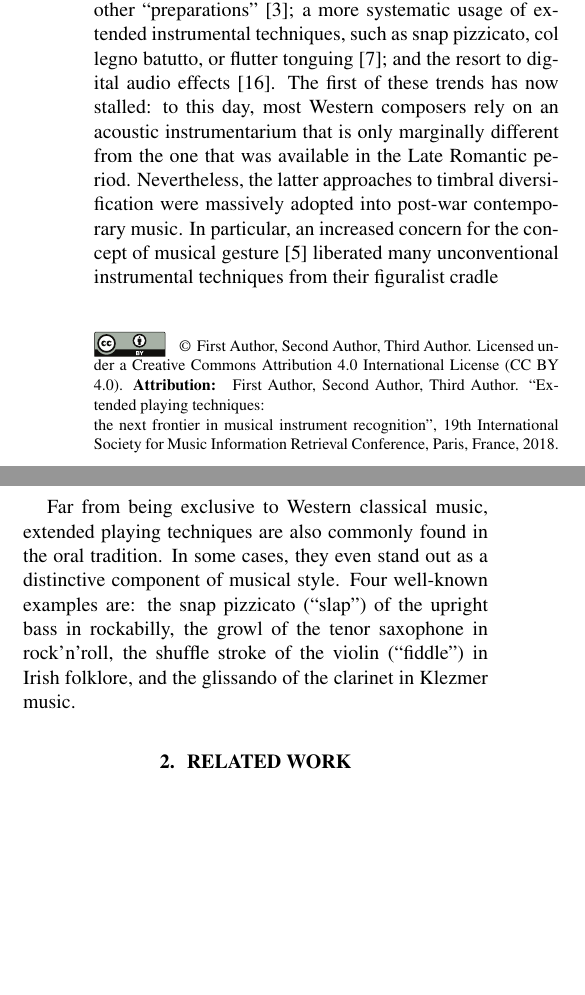
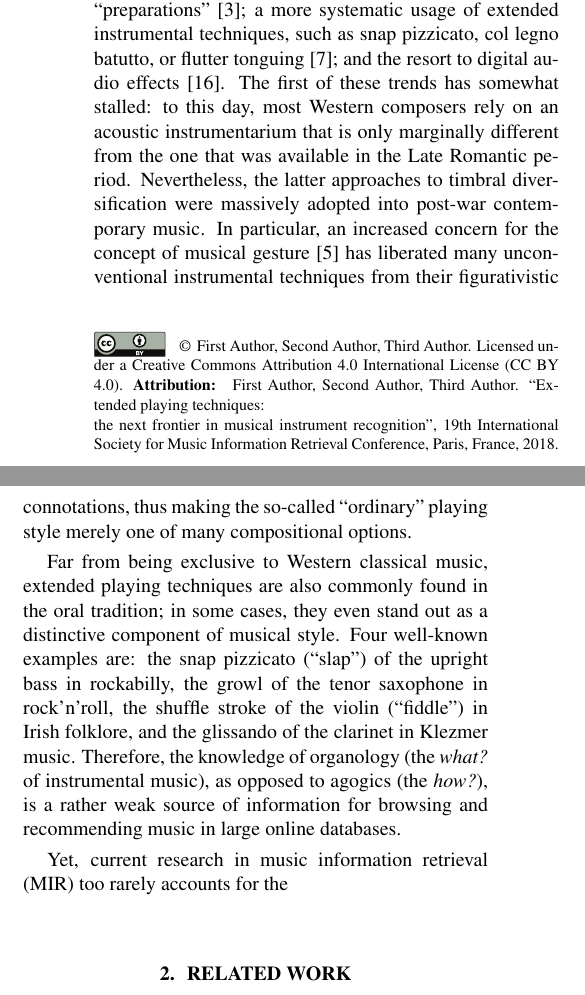
Before and after one commit to mathieulagrange/dlfm2018, a LaTeX paper (paper/lostanlenPlayingTechniques.tex): two parts of the columns of page 1 of 2, joined at a grey line, cut so that both start at the same text, the shorter picture padded with empty space. Compiled offline with pdfLaTeX.

Commit message:
shaping up the intro

```diff
--- a/paper/lostanlenPlayingTechniques.tex
+++ b/paper/lostanlenPlayingTechniques.tex
@@ -14,6 +14,7 @@
 \usepackage{ismir,amsmath,cite,url}
 \usepackage{graphicx}
 \usepackage{color}
+\usepackage{xspace}
 
 
 % Title.
@@ -49,6 +50,9 @@ the next frontier in musical instrument recognition}
 \sloppy % please retain sloppy command for improved formatting
 
 \hyphenation{ma-rim-ba}
+\newcommand*{\eg}{e.g.\@\xspace}
+\newcommand*{\ie}{i.e.\@\xspace}
+\newcommand*{\resp}{resp.\@\xspace}
 
 \begin{document}
 
@@ -65,5 +69,4 @@ We identify three necessary conditions for significantly outperforming the class
 \end{abstract}
 %
 \section{Introduction}\label{sec:introduction}
-
 The progressive diversification of the timbral palette in Western classical music at the turn of the 20th century is reflected in five concurrent trends:
@@ -72,20 +75,21 @@ the creation of novel instrumental associations, as epitomized by \emph{Klangfar
 the temporary alteration of resonant properties through mutes and other ``preparations'' \cite{dianova2007phd};
 a more systematic usage of extended instrumental techniques, such as snap pizzicato, col legno batutto, or flutter tonguing \cite{kostka2016book};
 and the resort to digital audio effects \cite{zolzer2011dafx}.
-The first of these trends has now stalled: to this day, most Western composers rely on an acoustic instrumentarium that is only marginally different from the one that was available in the Late Romantic period.
+The first of these trends has somewhat stalled: to this day, most Western composers rely on an acoustic instrumentarium that is only marginally different from the one that was available in the Late Romantic period.
 Nevertheless, the latter approaches to timbral diversification were massively adopted into post-war contemporary music.
-% composition with gesture and sound. Emerging notion of gesture. The so-called ``ordinary'' playing technique is only one among many others. Whereas in the Romantic period there were playing techniques but they were figurative.
-% A growing concern on the concept of gesture has liberated
-In particular, an increased concern for the concept of musical gesture \cite{godoy2009book} liberated many unconventional instrumental techniques from their figuralist cradle
+In particular, an increased concern for the concept of musical gesture \cite{godoy2009book} has liberated many unconventional instrumental techniques from their figurativistic connotations, thus making the so-called ``ordinary'' playing style merely one of many compositional options.
 
 
-Far from being exclusive to Western classical music, extended playing techniques are also commonly found in the oral tradition.
-In some cases, they even stand out as a distinctive component of musical style.
+Far from being exclusive to Western classical music, extended playing techniques are also commonly found in the oral tradition;
+in some cases, they even stand out as a distinctive component of musical style.
 Four well-known examples are:
 the snap pizzicato (``slap") of the upright bass in rockabilly,
 the growl of the tenor saxophone in rock'n'roll,
 the shuffle stroke of the violin (``fiddle'') in Irish folklore,
 and the glissando of the clarinet in Klezmer music.
+Therefore, the knowledge of organology (the \emph{what?} of instrumental music), as opposed to agogics (the \emph{how?}), is a rather weak source of information for browsing and recommending music in large online databases.
+
+Yet, current research in music information retrieval (MIR) too rarely accounts for the
 
 \section{related work}
 Timbre classification Of a single musical instrument: \cite{loureiro2004ismir}.
```
Also changed, not shown: paper/lostanlenPlayingTechniques.pdf, paper/lostanlenPlayingTechniques.tex (2 more changed lines), 3 other files.
